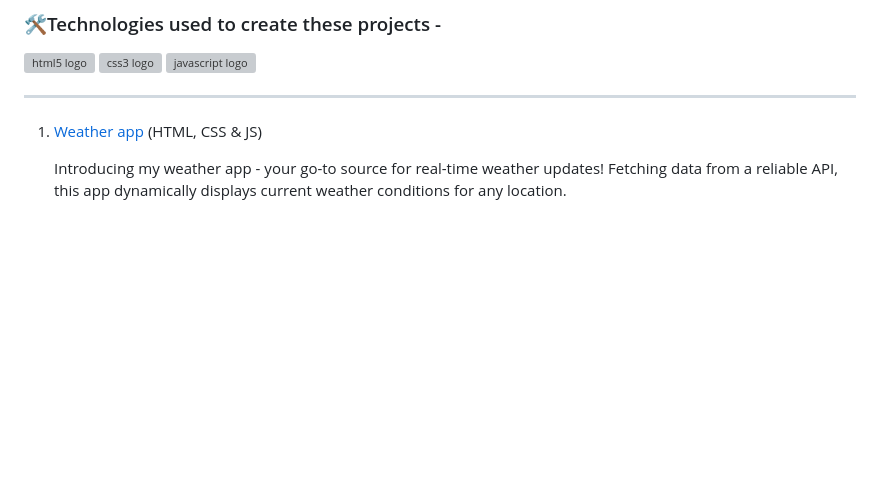
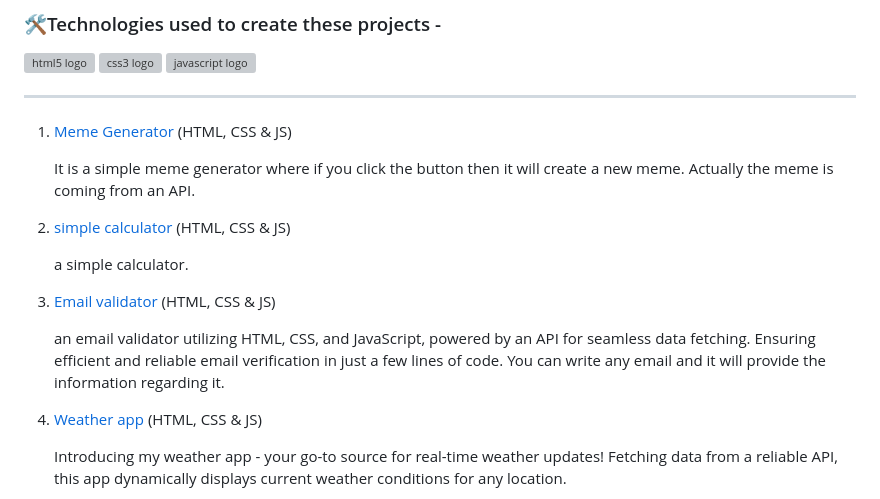
Before and after one commit to Angshu09/Web_Projects, a Markdown page: README.md, the part around the change. GitHub-like rendering; blank space fills up the shorter version; grey boxes are pictures that could not be loaded.

```diff
--- a/README.md
+++ b/README.md
@@ -14,6 +14,15 @@
 
 <div>
     <ol>
+        <li> <a href="https://angshu09.github.io/Web_Projects/17_meme_generator/">Meme Generator</a> <span>(HTML, CSS & JS)</span>
+            <p> It is a simple meme generator where if you click the button then it will create a new meme. Actually the meme is coming from an API. </p>
+        </li>
+        <li> <a href="https://angshu09.github.io/Web_Projects/16_calculator/">simple calculator</a> <span>(HTML, CSS & JS)</span>
+            <p>a simple calculator.</p>
+        </li>
+        <li> <a href="https://angshu09.github.io/Web_Projects/15_email_validator/">Email validator</a> <span>(HTML, CSS & JS)</span>
+            <p> an email validator utilizing HTML, CSS, and JavaScript, powered by an API for seamless data fetching. Ensuring efficient and reliable email verification in just a few lines of code. You can write any email and  it will provide the information regarding it.</p>
+        </li>
         <li> <a href="https://angshu09.github.io/Web_Projects/14_weather/">Weather app</a> <span>(HTML, CSS & JS)</span>
             <p>Introducing my weather app - your go-to source for real-time weather updates! Fetching data from a reliable API, this app dynamically displays current weather conditions for any location.</p>
         </li>
```
